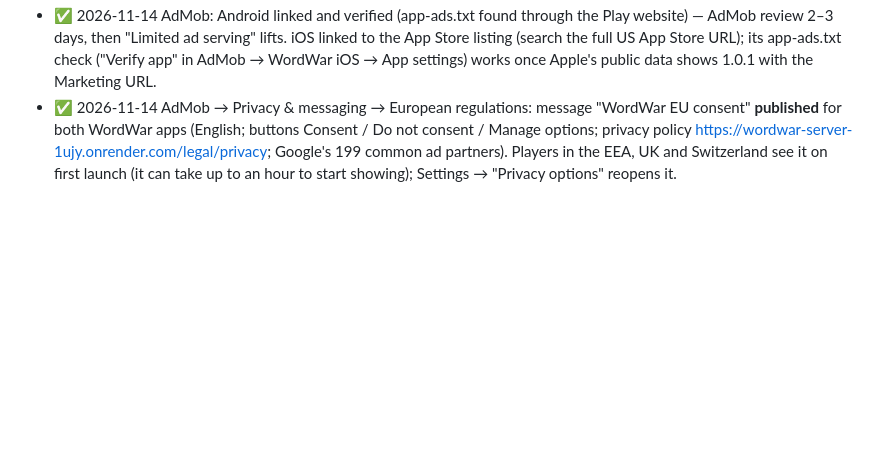
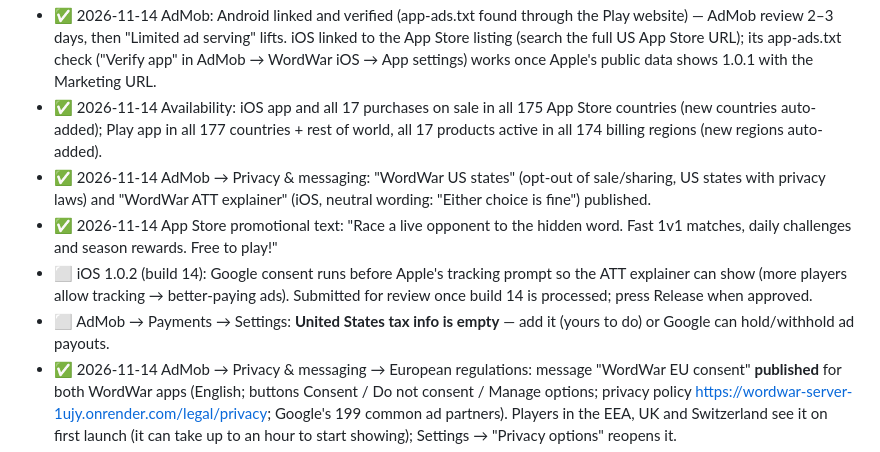
Before and after one commit to Bonhomie95/wordwarlive, a Markdown page: docs/STORE_LAUNCH.md, the part around the change. GitHub-like rendering; blank space fills up the shorter version.

Commit message:
docs: availability audit, US-state + ATT explainer messages, promo text, iOS 1.0.2 [skip render]
Co-Authored-By: Claude <noreply@anthropic.com>

```diff
--- a/docs/STORE_LAUNCH.md
+++ b/docs/STORE_LAUNCH.md
@@ -70,6 +70,21 @@ Identifiers:
   iOS linked to the App Store listing (search the full US App Store URL); its
   app-ads.txt check ("Verify app" in AdMob → WordWar iOS → App settings) works
   once Apple's public data shows 1.0.1 with the Marketing URL.
+- ✅ 2026-11-14 Availability: iOS app and all 17 purchases on sale in all 175
+  App Store countries (new countries auto-added); Play app in all 177
+  countries + rest of world, all 17 products active in all 174 billing
+  regions (new regions auto-added).
+- ✅ 2026-11-14 AdMob → Privacy & messaging: "WordWar US states" (opt-out of
+  sale/sharing, US states with privacy laws) and "WordWar ATT explainer"
+  (iOS, neutral wording: "Either choice is fine") published.
+- ✅ 2026-11-14 App Store promotional text: "Race a live opponent to the hidden
+  word. Fast 1v1 matches, daily challenges and season rewards. Free to play!"
+- ⬜ iOS 1.0.2 (build 14): Google consent runs before Apple's tracking prompt so
+  the ATT explainer can show (more players allow tracking → better-paying
+  ads). Submitted for review once build 14 is processed; press Release when
+  approved.
+- ⬜ AdMob → Payments → Settings: **United States tax info is empty** — add it
+  (yours to do) or Google can hold/withhold ad payouts.
 - ✅ 2026-11-14 AdMob → Privacy & messaging → European regulations: message
   "WordWar EU consent" **published** for both WordWar apps (English; buttons
   Consent / Do not consent / Manage options; privacy policy
```
